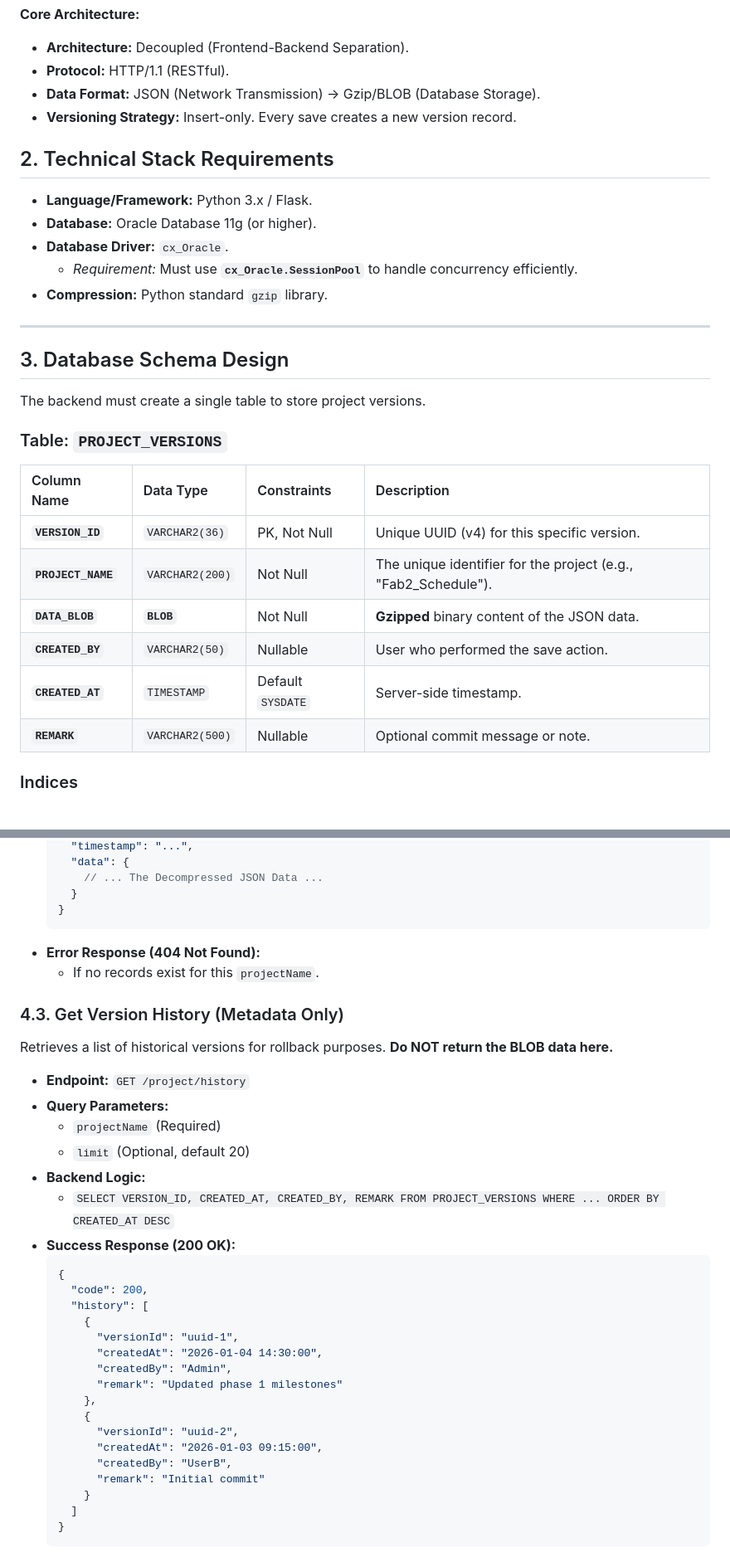
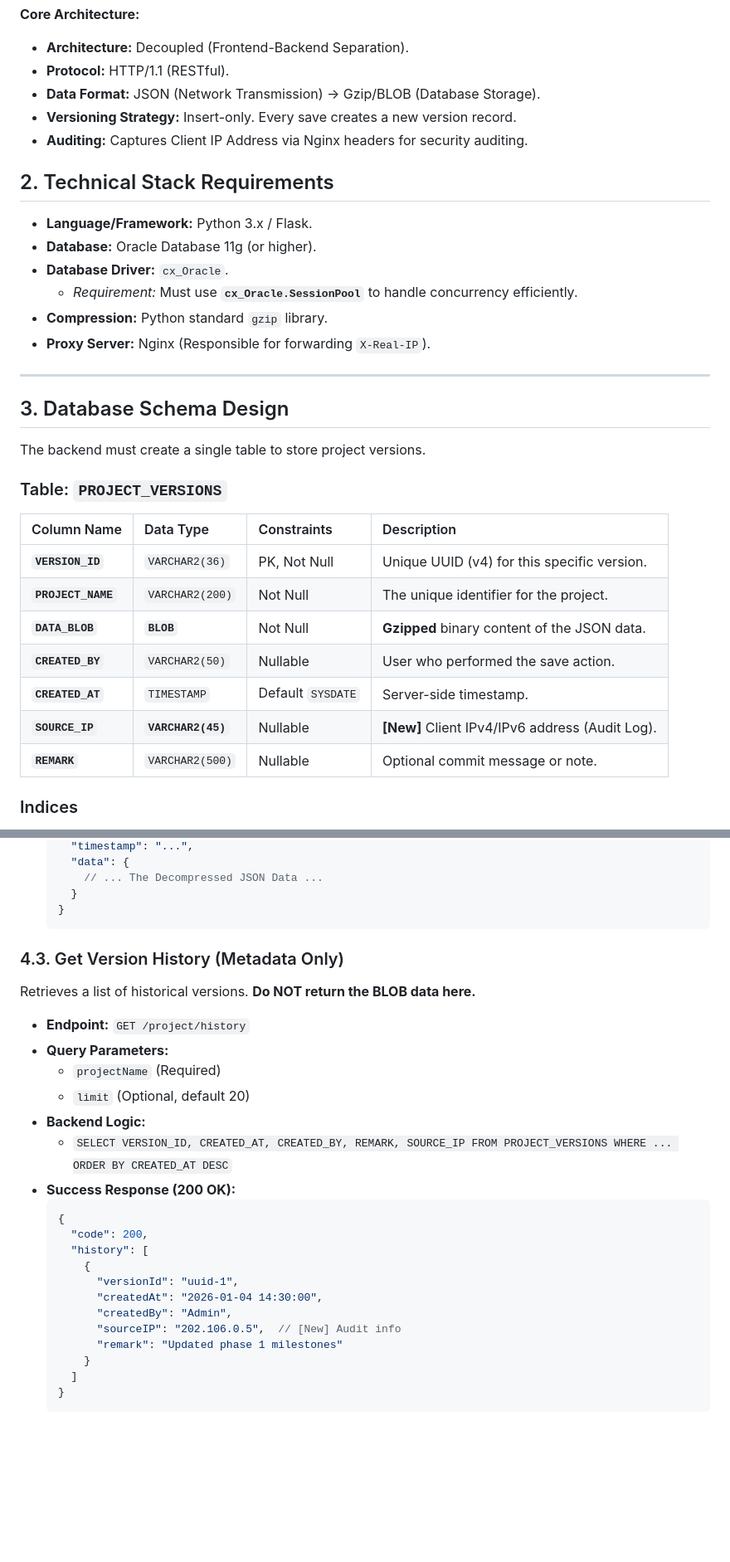
Before and after one commit to virusx1984/ProjectTracker, a Markdown page: BackendBRD.md, 2 parts joined by grey strips. Shown at 83% size. Drawn GitHub-style; blank space fills up the shorter version.

````diff
--- a/BackendBRD.md
+++ b/BackendBRD.md
@@ -15,6 +15,7 @@ The backend will serve as a data persistence layer, handling JSON data sent by t
 * **Protocol:** HTTP/1.1 (RESTful).
 * **Data Format:** JSON (Network Transmission) -> Gzip/BLOB (Database Storage).
 * **Versioning Strategy:** Insert-only. Every save creates a new version record.
+* **Auditing:** Captures Client IP Address via Nginx headers for security auditing.
 
 ## 2. Technical Stack Requirements
 * **Language/Framework:** Python 3.x / Flask.
@@ -22,6 +23,7 @@ The backend will serve as a data persistence layer, handling JSON data sent by t
 * **Database Driver:** `cx_Oracle`.
     * *Requirement:* Must use **`cx_Oracle.SessionPool`** to handle concurrency efficiently.
 * **Compression:** Python standard `gzip` library.
+* **Proxy Server:** Nginx (Responsible for forwarding `X-Real-IP`).
 
 ---
 
@@ -34,10 +36,11 @@ The backend must create a single table to store project versions.
 | Column Name | Data Type | Constraints | Description |
 | :--- | :--- | :--- | :--- |
 | **`VERSION_ID`** | `VARCHAR2(36)` | PK, Not Null | Unique UUID (v4) for this specific version. |
-| **`PROJECT_NAME`** | `VARCHAR2(200)` | Not Null | The unique identifier for the project (e.g., "Fab2_Schedule"). |
+| **`PROJECT_NAME`** | `VARCHAR2(200)` | Not Null | The unique identifier for the project. |
 | **`DATA_BLOB`** | **`BLOB`** | Not Null | **Gzipped** binary content of the JSON data. |
 | **`CREATED_BY`** | `VARCHAR2(50)` | Nullable | User who performed the save action. |
 | **`CREATED_AT`** | `TIMESTAMP` | Default `SYSDATE` | Server-side timestamp. |
+| **`SOURCE_IP`** | **`VARCHAR2(45)`** | Nullable | **[New]** Client IPv4/IPv6 address (Audit Log). |
 | **`REMARK`** | `VARCHAR2(500)` | Nullable | Optional commit message or note. |
 
 ### Indices
@@ -107,18 +115,16 @@ Retrieves the most recent data for a specific project.
       }
     }
     ```
-* **Error Response (404 Not Found):**
-    * If no records exist for this `projectName`.
 
 ### 4.3. Get Version History (Metadata Only)
-Retrieves a list of historical versions for rollback purposes. **Do NOT return the BLOB data here.**
+Retrieves a list of historical versions. **Do NOT return the BLOB data here.**
 
 * **Endpoint:** `GET /project/history`
 * **Query Parameters:**
     * `projectName` (Required)
     * `limit` (Optional, default 20)
 * **Backend Logic:**
-    * `SELECT VERSION_ID, CREATED_AT, CREATED_BY, REMARK FROM PROJECT_VERSIONS WHERE ... ORDER BY CREATED_AT DESC`
+    * `SELECT VERSION_ID, CREATED_AT, CREATED_BY, REMARK, SOURCE_IP FROM PROJECT_VERSIONS WHERE ... ORDER BY CREATED_AT DESC`
 * **Success Response (200 OK):**
     ```json
     {
@@ -128,13 +134,8 @@ Retrieves a list of historical versions for rollback purposes. **Do NOT return t
           "versionId": "uuid-1",
           "createdAt": "2026-01-04 14:30:00",
           "createdBy": "Admin",
+          "sourceIP": "202.106.0.5",  // [New] Audit info
           "remark": "Updated phase 1 milestones"
-        },
-        {
-          "versionId": "uuid-2",
-          "createdAt": "2026-01-03 09:15:00",
-          "createdBy": "UserB",
-          "remark": "Initial commit"
         }
       ]
     }
````
Also changed, not shown: other parts of BackendBRD.md (+24 -17 lines).
